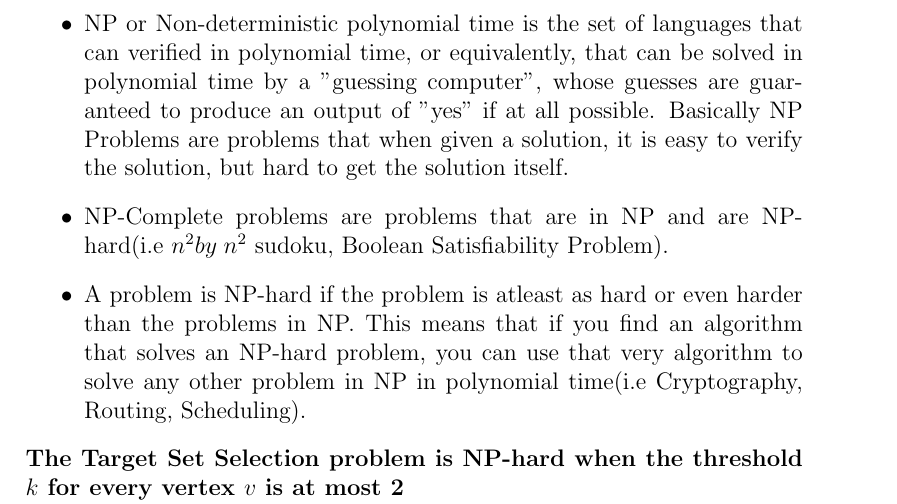
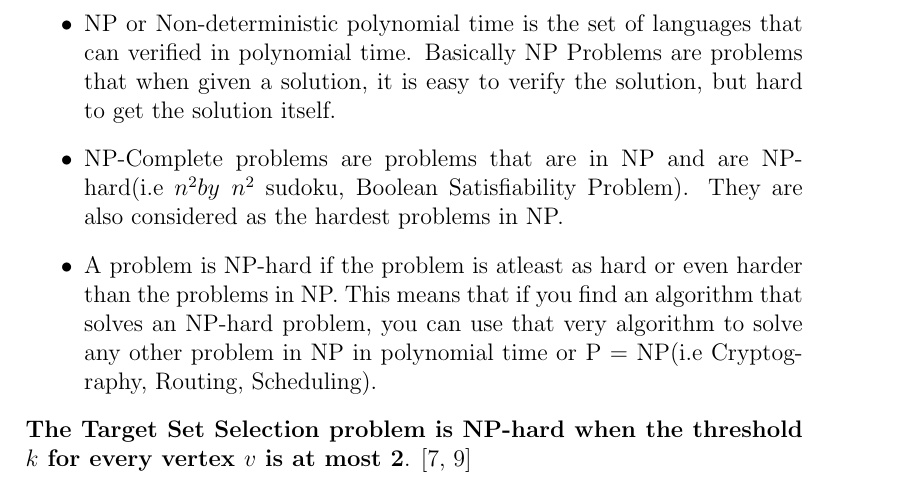
Before and after one commit to 190thesis/TeX-Files, a LaTeX document (main-sigconf.tex, which reads body-sigconf.tex): part of page 13 of 22, cut so that both start at the same text. Compiled offline with pdfLaTeX.

Commit message:
Changed a bit

```diff
--- a/body-sigconf.tex
+++ b/body-sigconf.tex
@@ -468,11 +468,11 @@ This case is when all the thresholds are small constants. However, this threshol
 \begin{itemize}
 	\item Time Complexity defines the runtime of a certain algorithm. Denoted by the Big-O notation. Example: $O(n)$ is linear time, $n$ represents the size of the input.
 	\item P or Polynomial time is a set of languages that are relatively easy to get the solution and to verify it (i.e Multiplication, sorting, finding primes, etc). This determined from the time complexity of the algorithm. Being in polynomial time, the notation would be $O(n^k)$ for some $k>1$.
-	\item NP or Non-deterministic polynomial time is the set of languages that can verified in polynomial time, or equivalently, that can be solved in polynomial time by a "guessing computer", whose guesses are guaranteed to produce an output of "yes" if at all possible. Basically NP Problems are problems that when given a solution, it is easy to verify the solution, but hard to get the solution itself.
-	\item NP-Complete problems are problems that are in NP and are NP-hard(i.e $n^{2}by\; n^{2}$ sudoku, Boolean Satisfiability Problem).
-	\item A problem is NP-hard if the problem is atleast as hard or even harder than the problems in NP. This means that if you find an algorithm that solves an NP-hard problem, you can use that very algorithm to solve any other problem in NP in polynomial time(i.e Cryptography, Routing, Scheduling).
+	\item NP or Non-deterministic polynomial time is the set of languages that can verified in polynomial time. Basically NP Problems are problems that when given a solution, it is easy to verify the solution, but hard to get the solution itself.
+	\item NP-Complete problems are problems that are in NP and are NP-hard(i.e $n^{2}by\; n^{2}$ sudoku, Boolean Satisfiability Problem). They are also considered as the hardest problems in NP.
+	\item A problem is NP-hard if the problem is atleast as hard or even harder than the problems in NP. This means that if you find an algorithm that solves an NP-hard problem, you can use that very algorithm to solve any other problem in NP in polynomial time or P = NP(i.e Cryptography, Routing, Scheduling).
 \end{itemize}
-\textbf{The Target Set Selection problem is NP-hard when the threshold $k$ for every vertex $v$ is at most 2}
+\textbf{The Target Set Selection problem is NP-hard when the threshold $k$ for every vertex $v$ is at most 2}. \cite{chen,dreyer}
 
 For the instance of $k=1$ it can be solved trivially. Take any graph $G$ and set of all node's thresholds $k=1$. Activate any of the nodes in that graph and you will create a chain reaction of activating \textbf{every} node in that graph. So, with $k=1$ we can take any one node from that graph that is our target set.\cite{chen}
 \subsubsection{Unanimous Thresholds}
```
Also changed, not shown: main-sigconf.pdf, 3 other files.
